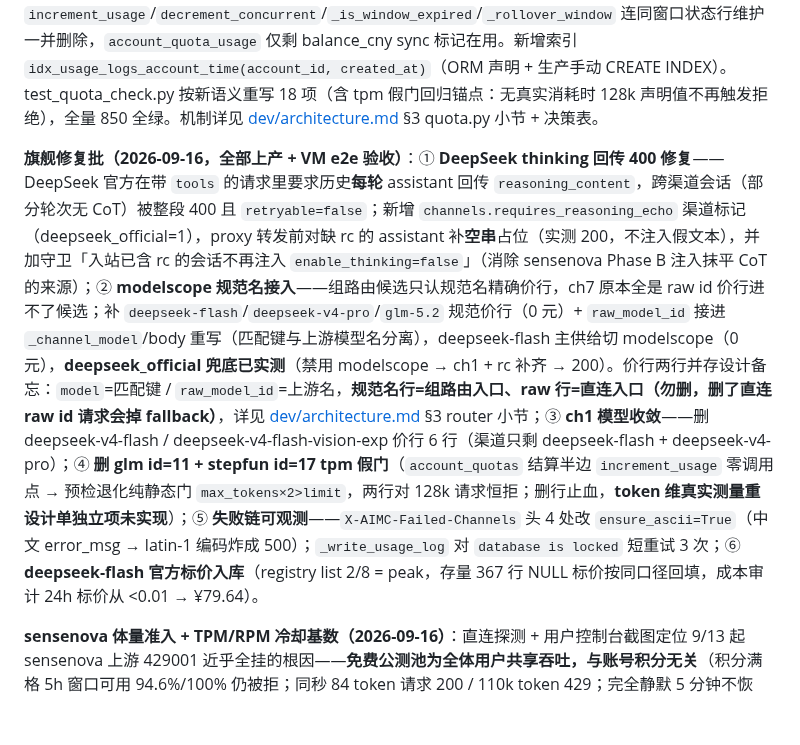
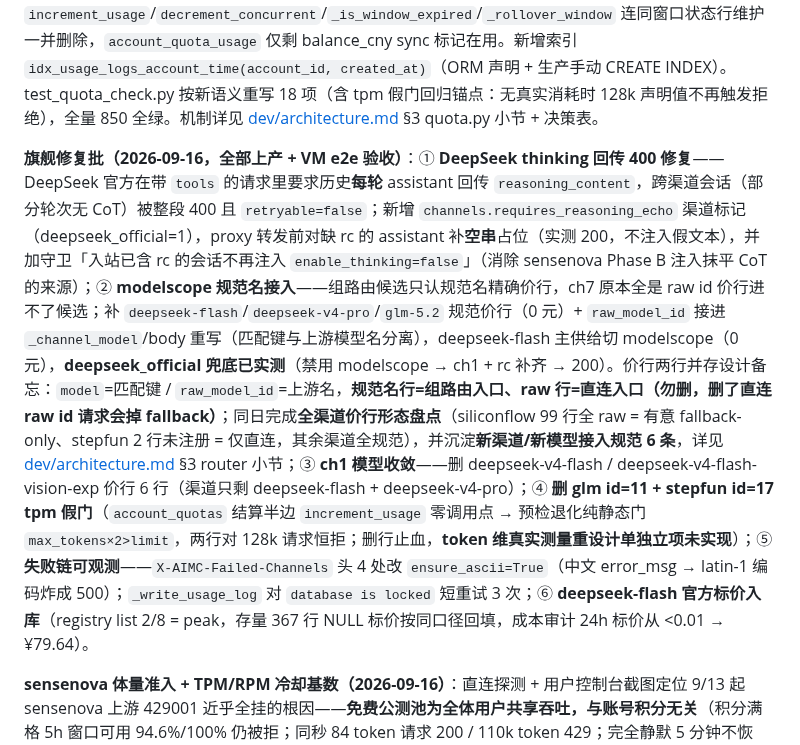
Before and after one commit to xyshanren/aimc, a Markdown page: docs/index.md, the part around the change. Rendered like a GitHub page; blank space fills up the shorter version.

```diff
--- a/docs/index.md
+++ b/docs/index.md
@@ -7,7 +7,7 @@
 
 **账号配额真实测量重设计（2026-09-16，metering 立项当日落地）**：account_quotas 原「预留 estimated_tokens=max_tokens×2 + used_value 结算」两段式，因结算半边 `increment_usage` **零调用点**退化为纯静态门 `max_tokens×2>limit`——tpm（60s 短窗）对大 max_tokens 请求恒拒，deepseek_01/glm_01/stepfun_01 三行 tpm 全中招（前两行已删行止血）。V6.6 重设计四点：① **token 维改真实测量**——tpm/daily_tokens/weekly_tokens/5h_tokens 直接对 usage_logs 按账号+窗口 SUM(input+output)（沿用 V4.8 `_sum_user_tokens` 模式；tpm=60s 滚动、daily=本地零点、weekly=ISO 周一或 rolling window_seconds、5h=rolling 18000s），无预留无 used_value；② **rpm 改近 60s 真实 COUNT**；③ **concurrent 改单进程内存 in-flight 计数**（proxy 转发前 `concurrent_acquire`、上游响应完成/流结束 `concurrent_release`，异常路径幂等释放，重启归零属预期；限额值仍配在 account_quotas）；④ **预检不再收 estimated_tokens**——吞吐门不能预押；用户级日/月预算门保留「真实 SUM + 准入预留」语义不变。`increment_usage`/`decrement_concurrent`/`_is_window_expired`/`_rollover_window` 连同窗口状态行维护一并删除，`account_quota_usage` 仅剩 balance_cny sync 标记在用。新增索引 `idx_usage_logs_account_time(account_id, created_at)`（ORM 声明 + 生产手动 CREATE INDEX）。test_quota_check.py 按新语义重写 18 项（含 tpm 假门回归锚点：无真实消耗时 128k 声明值不再触发拒绝），全量 850 全绿。机制详见 [dev/architecture.md](dev/architecture.md) §3 quota.py 小节 + 决策表。
 
-**旗舰修复批（2026-09-16，全部上产 + VM e2e 验收）**：① **DeepSeek thinking 回传 400 修复**——DeepSeek 官方在带 `tools` 的请求里要求历史**每轮** assistant 回传 `reasoning_content`，跨渠道会话（部分轮次无 CoT）被整段 400 且 `retryable=false`；新增 `channels.requires_reasoning_echo` 渠道标记（deepseek_official=1），proxy 转发前对缺 rc 的 assistant 补**空串**占位（实测 200，不注入假文本），并加守卫「入站已含 rc 的会话不再注入 `enable_thinking=false`」（消除 sensenova Phase B 注入抹平 CoT 的来源）；② **modelscope 规范名接入**——组路由候选只认规范名精确价行，ch7 原本全是 raw id 价行进不了候选；补 `deepseek-flash`/`deepseek-v4-pro`/`glm-5.2` 规范价行（0 元）+ `raw_model_id` 接进 `_channel_model`/body 重写（匹配键与上游模型名分离），deepseek-flash 主供给切 modelscope（0 元），**deepseek_official 兜底已实测**（禁用 modelscope → ch1 + rc 补齐 → 200）。价行两行并存设计备忘：`model`=匹配键 / `raw_model_id`=上游名，**规范名行=组路由入口、raw 行=直连入口（勿删，删了直连 raw id 请求会掉 fallback）**，详见 [dev/architecture.md](dev/architecture.md) §3 router 小节；③ **ch1 模型收敛**——删 deepseek-v4-flash / deepseek-v4-flash-vision-exp 价行 6 行（渠道只剩 deepseek-flash + deepseek-v4-pro）；④ **删 glm id=11 + stepfun id=17 tpm 假门**（`account_quotas` 结算半边 `increment_usage` 零调用点 → 预检退化纯静态门 `max_tokens×2>limit`，两行对 128k 请求恒拒；删行止血，**token 维真实测量重设计单独立项未实现**）；⑤ **失败链可观测**——`X-AIMC-Failed-Channels` 头 4 处改 `ensure_ascii=True`（中文 error_msg → latin-1 编码炸成 500）；`_write_usage_log` 对 `database is locked` 短重试 3 次；⑥ **deepseek-flash 官方标价入库**（registry list 2/8 = peak，存量 367 行 NULL 标价按同口径回填，成本审计 24h 标价从 <0.01 → ¥79.64）。
+**旗舰修复批（2026-09-16，全部上产 + VM e2e 验收）**：① **DeepSeek thinking 回传 400 修复**——DeepSeek 官方在带 `tools` 的请求里要求历史**每轮** assistant 回传 `reasoning_content`，跨渠道会话（部分轮次无 CoT）被整段 400 且 `retryable=false`；新增 `channels.requires_reasoning_echo` 渠道标记（deepseek_official=1），proxy 转发前对缺 rc 的 assistant 补**空串**占位（实测 200，不注入假文本），并加守卫「入站已含 rc 的会话不再注入 `enable_thinking=false`」（消除 sensenova Phase B 注入抹平 CoT 的来源）；② **modelscope 规范名接入**——组路由候选只认规范名精确价行，ch7 原本全是 raw id 价行进不了候选；补 `deepseek-flash`/`deepseek-v4-pro`/`glm-5.2` 规范价行（0 元）+ `raw_model_id` 接进 `_channel_model`/body 重写（匹配键与上游模型名分离），deepseek-flash 主供给切 modelscope（0 元），**deepseek_official 兜底已实测**（禁用 modelscope → ch1 + rc 补齐 → 200）。价行两行并存设计备忘：`model`=匹配键 / `raw_model_id`=上游名，**规范名行=组路由入口、raw 行=直连入口（勿删，删了直连 raw id 请求会掉 fallback）**；同日完成**全渠道价行形态盘点**（siliconflow 99 行全 raw = 有意 fallback-only、stepfun 2 行未注册 = 仅直连，其余渠道全规范），并沉淀**新渠道/新模型接入规范 6 条**，详见 [dev/architecture.md](dev/architecture.md) §3 router 小节；③ **ch1 模型收敛**——删 deepseek-v4-flash / deepseek-v4-flash-vision-exp 价行 6 行（渠道只剩 deepseek-flash + deepseek-v4-pro）；④ **删 glm id=11 + stepfun id=17 tpm 假门**（`account_quotas` 结算半边 `increment_usage` 零调用点 → 预检退化纯静态门 `max_tokens×2>limit`，两行对 128k 请求恒拒；删行止血，**token 维真实测量重设计单独立项未实现**）；⑤ **失败链可观测**——`X-AIMC-Failed-Channels` 头 4 处改 `ensure_ascii=True`（中文 error_msg → latin-1 编码炸成 500）；`_write_usage_log` 对 `database is locked` 短重试 3 次；⑥ **deepseek-flash 官方标价入库**（registry list 2/8 = peak，存量 367 行 NULL 标价按同口径回填，成本审计 24h 标价从 <0.01 → ¥79.64）。
 
 **sensenova 体量准入 + TPM/RPM 冷却基数（2026-09-16）**：直连探测 + 用户控制台截图定位 9/13 起 sensenova 上游 429001 近乎全挂的根因——**免费公测池为全体用户共享吞吐，与账号积分无关**（积分满格 5h 窗口可用 94.6%/100% 仍被拒；同秒 84 token 请求 200 / 110k token 429；完全静默 5 分钟不恢复；阈值不单调 2k 挂/6k 过/12k 挂）；顺带实测独立的 RPM 闸门 ≈8 次/分（`code 8 / rpm exhausted`，与文档"v4-pro 无调用次数限制"不符）。两项处置：① **路由体量准入**——`config.channel_max_input_tokens`（渠道名→估算输入 token 上限，默认 `{"sensenova_official": 30000}`，env `AIMC_CHANNEL_MAX_INPUT_TOKENS` JSON 可调），`router.select_best_channel` 按 `_estimate_input_tokens`（~3 字符/token、图片 1000/张）剔除超限候选，**全部候选超限时保留原候选不 503**；② **TPM/RPM 类 429 冷却基数 30s→300s**（error_classifier 对 code `429001` 或 tpm/rpm 措辞的 rate_limited 给 300s/600s，指数退避与 3600s 封顶不变；其他瞬时 429 如 glm 过载波纹保持 30s）。时段假设（工作日 9-18 更易限流）经簇级 bootstrap 证伪。新增 `tests/test_v66x_size_admission_tpm_cooldown.py`（34 项），全量 840 全绿。同日补充**准入下界**（用户拍板）：taotoken 按**调用次数**计费（~2000 次/5h）而 sensenova 只限制大请求 → `channel_min_input_tokens`（默认 `{"taotoken_coding": 30000}`）把小请求让给 sensenova、taotoken 的次数留给大请求；准入判定移到频限+配额过滤之后（任何可用渠道不会被窗口规则饿死），一方冷却时另一方自动兜底。注意池子饱和期 sensenova 小请求成功率仅 ~9%（<30k，6/69），小请求会先试 sensenova 失败再落 taotoken（300s 冷却自限），属预期行为。详见 [dev/next-stage-research.md](dev/next-stage-research.md)「⚡ 已上产（2026-09-16）」小节。
 
```
Also changed, not shown: docs/dev/architecture.md (+27 -0 lines).
